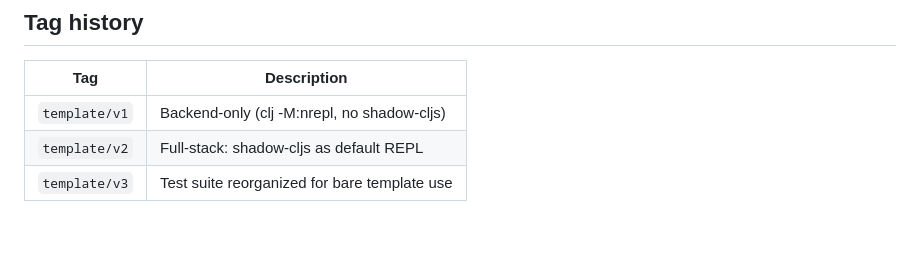
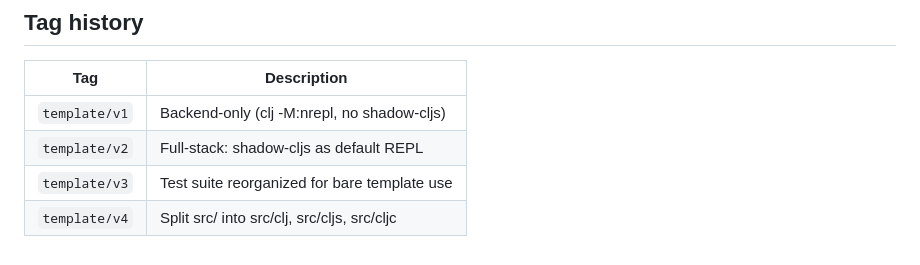
Before and after one commit to vpalichev/nrepl-bridge, a Markdown page: TEMPLATE.md, the part around the change. Drawn GitHub-style.

Commit message:
docs: add template/v4 to tag history
Co-Authored-By: Claude Opus 4.6 (1M context) <noreply@anthropic.com>

```diff
--- a/TEMPLATE.md
+++ b/TEMPLATE.md
@@ -167,3 +167,4 @@ bare template. Copy and adapt them when building your app.
 | `template/v1` | Backend-only (clj -M:nrepl, no shadow-cljs)       |
 | `template/v2` | Full-stack: shadow-cljs as default REPL            |
 | `template/v3` | Test suite reorganized for bare template use       |
+| `template/v4` | Split src/ into src/clj, src/cljs, src/cljc        |
```
